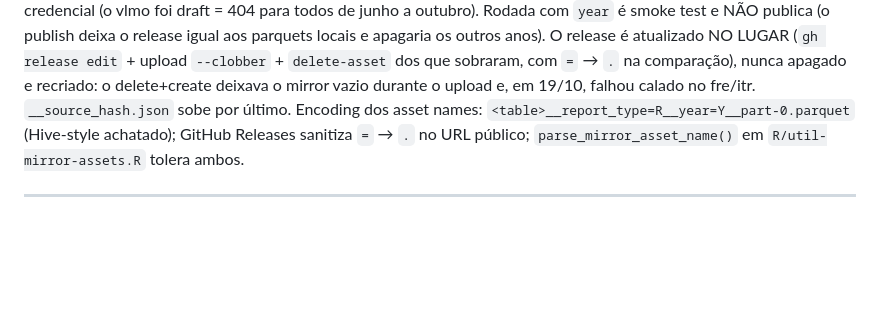
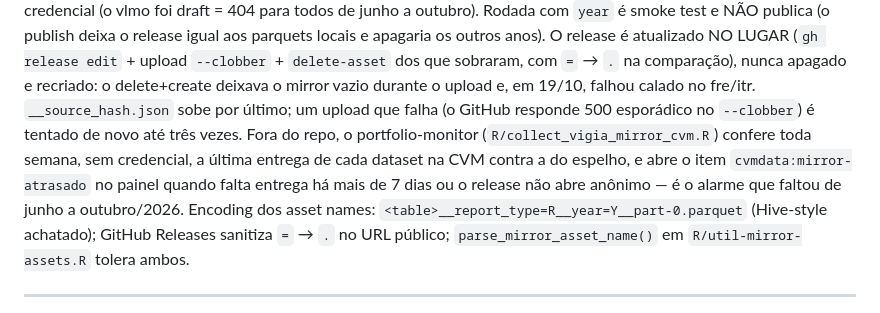
Before and after one commit to SidneyBissoli/cvmdata, a Markdown page: CLAUDE.md, the part around the change. GitHub-like rendering; blank space fills up the shorter version.

Commit message:
docs: note the upload retry and the external mirror watch in CLAUDE.md
Co-Authored-By: Claude Fable 5.1 <noreply@anthropic.com>

```diff
--- a/CLAUDE.md
+++ b/CLAUDE.md
@@ -464,7 +464,13 @@ O release é atualizado NO LUGAR (`gh release edit` + upload
 `--clobber` + `delete-asset` dos que sobraram, com `=` → `.` na
 comparação), nunca apagado e recriado: o delete+create deixava o
 mirror vazio durante o upload e, em 19/10, falhou calado no fre/itr.
-`__source_hash.json` sobe por último. Encoding dos asset names:
+`__source_hash.json` sobe por último; um upload que falha (o GitHub
+responde 500 esporádico no `--clobber`) é tentado de novo até três vezes.
+Fora do repo, o portfolio-monitor (`R/collect_vigia_mirror_cvm.R`) confere
+toda semana, sem credencial, a última entrega de cada dataset na CVM
+contra a do espelho, e abre o item `cvmdata:mirror-atrasado` no painel
+quando falta entrega há mais de 7 dias ou o release não abre anônimo — é
+o alarme que faltou de junho a outubro/2026. Encoding dos asset names:
 `<table>__report_type=R__year=Y__part-0.parquet` (Hive-style achatado);
 GitHub Releases sanitiza `=` → `.` no URL público;
 `parse_mirror_asset_name()` em `R/util-mirror-assets.R` tolera ambos.
```
